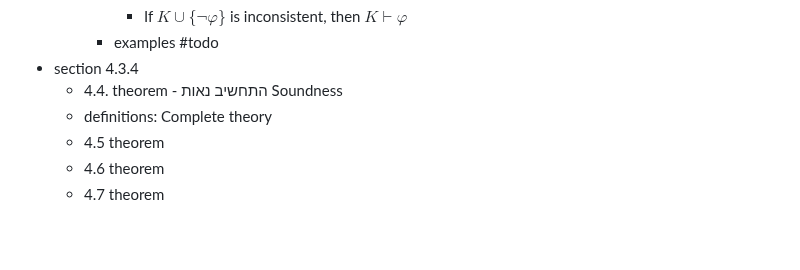
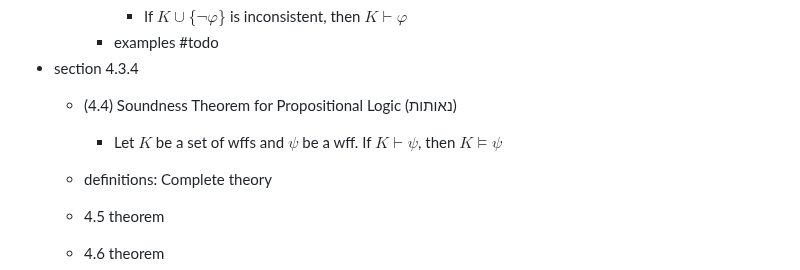
Before and after one commit to adielBm/math-archive, a Markdown page: Logic/CS Logic (20466)/Proof theory.md, the part around the change. Rendered like a GitHub page; blank space fills up the shorter version.

Commit message:
vault backup: 2024-02-28 13:30:56

```diff
--- a/Logic/CS Logic (20466)/Proof theory.md
+++ b/Logic/CS Logic (20466)/Proof theory.md
@@ -68,7 +68,11 @@
 			- If $K\cup \{ \lnot \varphi \}$ is inconsistent, then $K\vdash{\varphi}$
 		- examples #todo
 - section 4.3.4
-	- 4.4. theorem - התחשיב נאות Soundness
+	- (4.4) Soundness Theorem for Propositional Logic (נאותות)
+		- Let $K$ be a set of wffs and $\psi$ be a wff. If $K\vdash \psi$, then $K \models\psi$
+
+
+
 	- definitions: Complete theory
 	- 4.5 theorem
 	- 4.6 theorem
```
Also changed, not shown: 1 other file.
